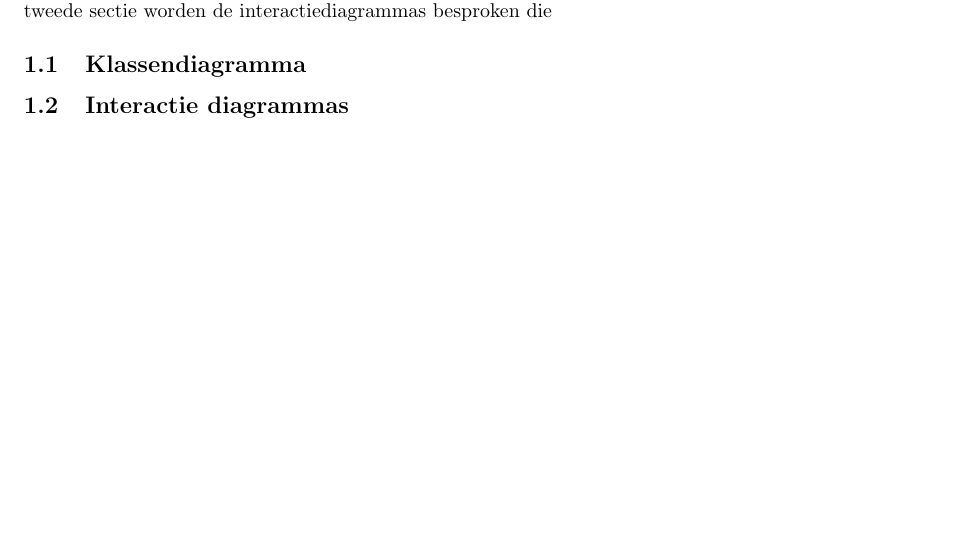
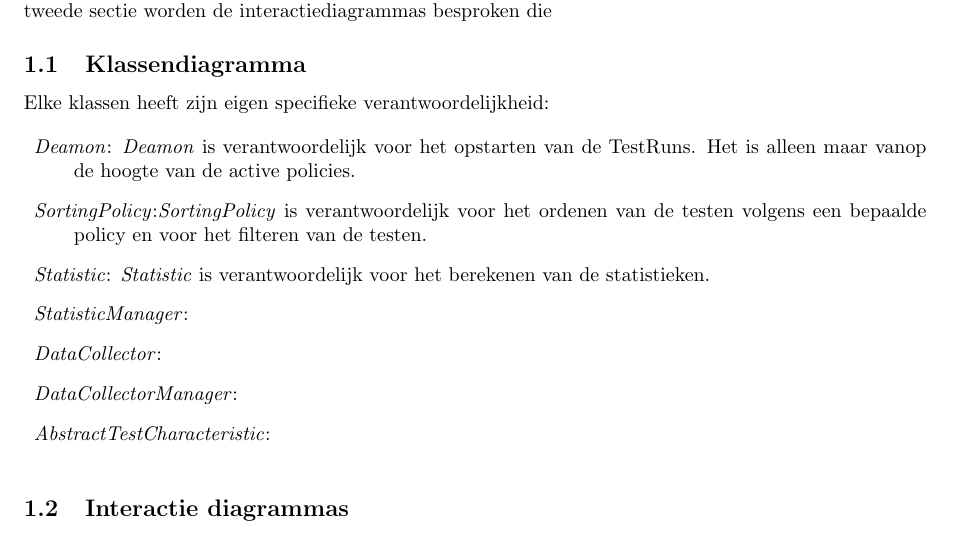
Before and after one commit to toonn/oss-1314, a LaTeX document (verslag iteratie2/oss_verslag2.tex): part of page 3 of 5, cut so that both start at the same text, the shorter picture padded with empty space. Compiled offline with pdfLaTeX.

Commit message:
sectie ontwerp

```diff
--- a/verslag iteratie2/oss_verslag2.tex
+++ b/verslag iteratie2/oss_verslag2.tex
@@ -57,6 +57,27 @@ In de tweede sectie worden de interactiediagrammas besproken die
 \subsection{Klassendiagramma}
 \label{ssec:Klassendiagramma}
 
+Elke klassen heeft zijn eigen specifieke verantwoordelijkheid:
+
+\begin{description}
+
+\item \textit{Deamon}: \textit{Deamon} is verantwoordelijk voor het opstarten van de TestRuns. Het is alleen maar vanop de hoogte van de active policies.
+
+\item \textit{SortingPolicy}:\textit{SortingPolicy} is verantwoordelijk voor het ordenen van de testen volgens een bepaalde policy en voor het filteren van de testen.
+
+\item \textit{Statistic}: \textit{Statistic} is verantwoordelijk voor het berekenen van de statistieken.
+
+\item \textit{StatisticManager}:
+
+\item \textit{DataCollector}:
+
+\item \textit{DataCollectorManager}:
+
+\item \textit{AbstractTestCharacteristic}:
+
+
+
+\end{description}
 
 
 %figuur oud klassendiagram
```
